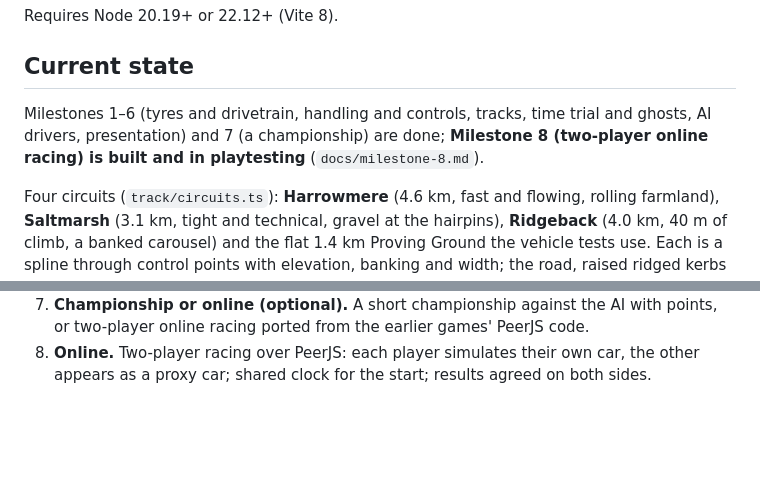
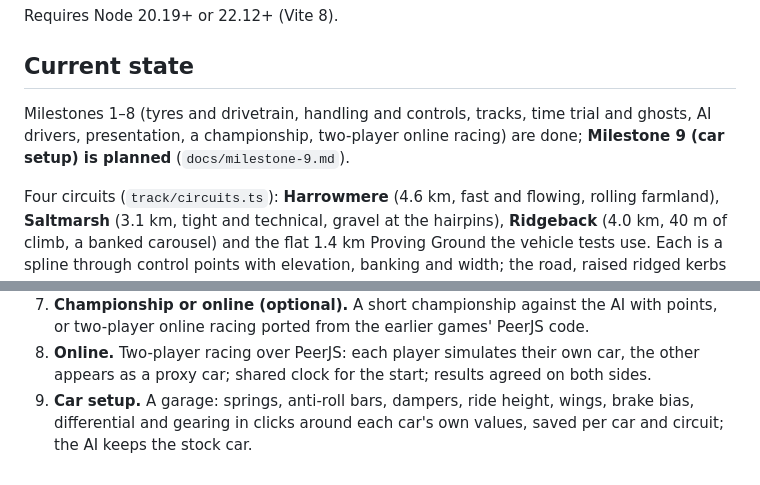
Before and after one commit to TanakritEuro/racing-game, a Markdown page: CLAUDE.md, 2 parts joined by grey strips. GitHub-like rendering; blank space fills up the shorter version.

Commit message:
Milestone 8 marked done; plan Milestone 9: car setup
Co-Authored-By: Claude Opus 5.5 <noreply@anthropic.com>

```diff
--- a/CLAUDE.md
+++ b/CLAUDE.md
@@ -23,9 +23,9 @@ Requires Node 20.19+ or 22.12+ (Vite 8).
 
 ## Current state
 
-Milestones 1–6 (tyres and drivetrain, handling and controls, tracks, time trial and ghosts,
-AI drivers, presentation) and 7 (a championship) are done; **Milestone 8 (two-player online
-racing) is built and in playtesting** (`docs/milestone-8.md`).
+Milestones 1–8 (tyres and drivetrain, handling and controls, tracks, time trial and ghosts,
+AI drivers, presentation, a championship, two-player online racing) are done; **Milestone 9
+(car setup) is planned** (`docs/milestone-9.md`).
 
 Four circuits (`track/circuits.ts`): **Harrowmere** (4.6 km, fast and flowing, rolling
 farmland), **Saltmarsh** (3.1 km, tight and technical, gravel at the hairpins),
@@ -301,3 +301,6 @@ structures, tests) and check it with me.
    points, or two-player online racing ported from the earlier games' PeerJS code.
 8. **Online.** Two-player racing over PeerJS: each player simulates their own car, the
    other appears as a proxy car; shared clock for the start; results agreed on both sides.
+9. **Car setup.** A garage: springs, anti-roll bars, dampers, ride height, wings, brake
+   bias, differential and gearing in clicks around each car's own values, saved per car
+   and circuit; the AI keeps the stock car.
```
Also changed, not shown: docs/milestone-8.md (+5 -1 lines), docs/milestone-9.md (added, +129 -0 lines).
